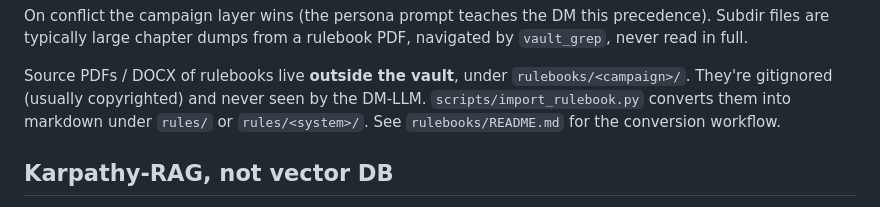
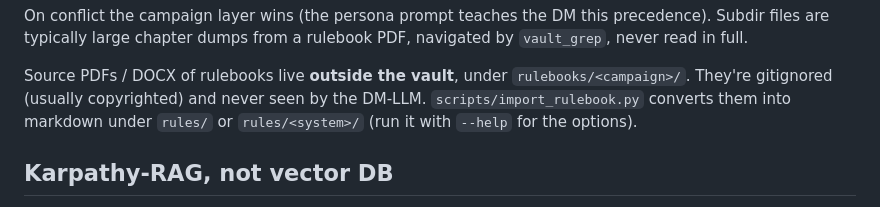
Before and after one commit to Galicz555/aidm, a Markdown page: vault/README.md, the part around the change. GitHub-like rendering.

```diff
--- a/vault/README.md
+++ b/vault/README.md
@@ -65,8 +65,8 @@ from a rulebook PDF, navigated by `vault_grep`, never read in full.
 Source PDFs / DOCX of rulebooks live **outside the vault**, under
 `rulebooks/<campaign>/`. They're gitignored (usually copyrighted) and
 never seen by the DM-LLM. `scripts/import_rulebook.py` converts them
-into markdown under `rules/` or `rules/<system>/`. See
-`rulebooks/README.md` for the conversion workflow.
+into markdown under `rules/` or `rules/<system>/` (run it with
+`--help` for the options).
 
 ## Karpathy-RAG, not vector DB
 
```
Also changed, not shown: services/orchestrator/README.md (+2 -2 lines).
